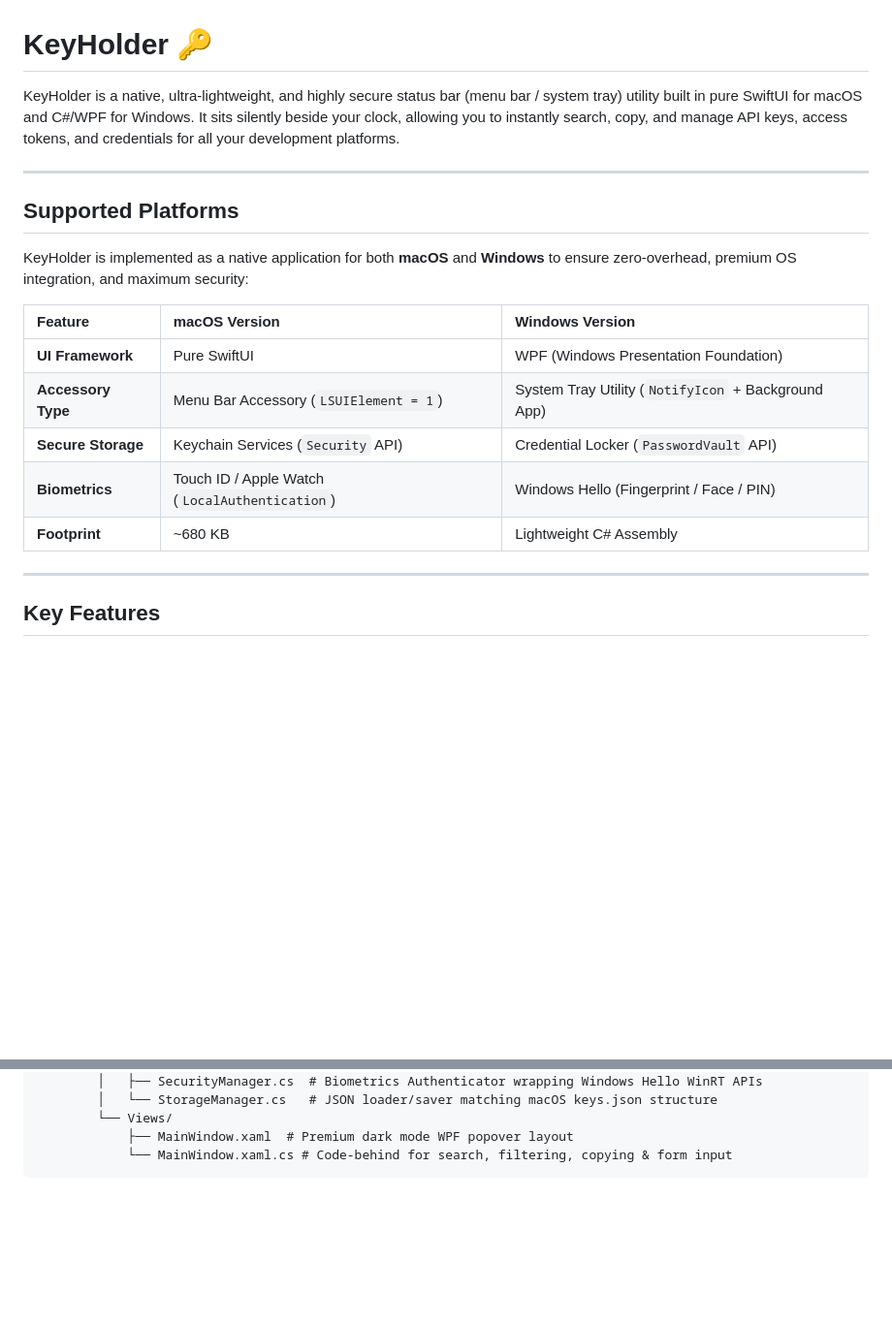
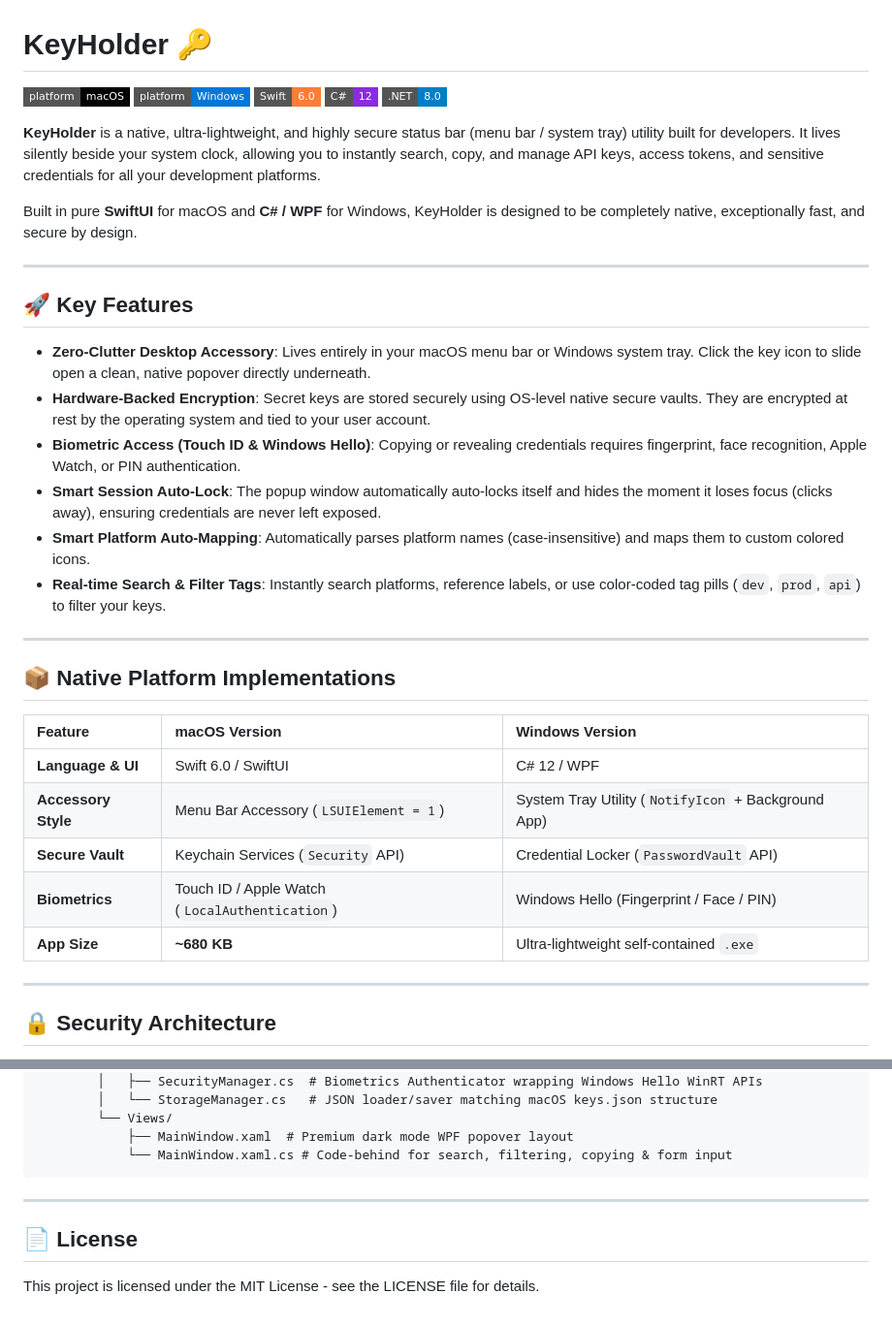
Before and after one commit to OlixIgnacious/keyholdr, a Markdown page: README.md, 2 parts joined by grey strips. Shown at 97% size. GitHub-like rendering; badges without logos; blank space fills up the shorter version.

````diff
--- a/README.md
+++ b/README.md
@@ -1,22 +1,39 @@
 # KeyHolder 🔑
 
-KeyHolder is a native, ultra-lightweight, and highly secure status bar (menu bar / system tray) utility built in pure SwiftUI for macOS and C#/WPF for Windows. It sits silently beside your clock, allowing you to instantly search, copy, and manage API keys, access tokens, and credentials for all your development platforms.
+[![macOS](https://img.shields.io/badge/platform-macOS-000000?style=flat-square&logo=apple&logoColor=white)](https://apple.com)
+[![Windows](https://img.shields.io/badge/platform-Windows-0078d7?style=flat-square&logo=windows&logoColor=white)](https://microsoft.com)
+[![Swift](https://img.shields.io/badge/Swift-6.0-orange?style=flat-square&logo=swift&logoColor=white)](https://swift.org)
+[![C#](https://img.shields.io/badge/C%23-12-blueviolet?style=flat-square&logo=c-sharp&logoColor=white)](https://dotnet.microsoft.com)
+[![.NET 8.0](https://img.shields.io/badge/.NET-8.0-blue?style=flat-square&logo=dotnet&logoColor=white)](https://dotnet.microsoft.com)
+
+**KeyHolder** is a native, ultra-lightweight, and highly secure status bar (menu bar / system tray) utility built for developers. It lives silently beside your system clock, allowing you to instantly search, copy, and manage API keys, access tokens, and sensitive credentials for all your development platforms.
+
+Built in pure **SwiftUI** for macOS and **C# / WPF** for Windows, KeyHolder is designed to be completely native, exceptionally fast, and secure by design.
 
 ---
 
-## Supported Platforms
+## 🚀 Key Features
 
-KeyHolder is implemented as a native application for both **macOS** and **Windows** to ensure zero-overhead, premium OS integration, and maximum security:
+*   **Zero-Clutter Desktop Accessory**: Lives entirely in your macOS menu bar or Windows system tray. Click the key icon to slide open a clean, native popover directly underneath.
+*   **Hardware-Backed Encryption**: Secret keys are stored securely using OS-level native secure vaults. They are encrypted at rest by the operating system and tied to your user account.
+*   **Biometric Access (Touch ID & Windows Hello)**: Copying or revealing credentials requires fingerprint, face recognition, Apple Watch, or PIN authentication.
+*   **Smart Session Auto-Lock**: The popup window automatically auto-locks itself and hides the moment it loses focus (clicks away), ensuring credentials are never left exposed.
+*   **Smart Platform Auto-Mapping**: Automatically parses platform names (case-insensitive) and maps them to custom colored icons.
+*   **Real-time Search & Filter Tags**: Instantly search platforms, reference labels, or use color-coded tag pills (`dev`, `prod`, `api`) to filter your keys.
+
+---
+
+## 📦 Native Platform Implementations
 
 | Feature | macOS Version | Windows Version |
 | :--- | :--- | :--- |
-| **UI Framework** | Pure SwiftUI | WPF (Windows Presentation Foundation) |
-| **Accessory Type** | Menu Bar Accessory (`LSUIElement = 1`) | System Tray Utility (`NotifyIcon` + Background App) |
-| **Secure Storage** | Keychain Services (`Security` API) | Credential Locker (`PasswordVault` API) |
+| **Language & UI** | Swift 6.0 / SwiftUI | C# 12 / WPF |
+| **Accessory Style** | Menu Bar Accessory (`LSUIElement = 1`) | System Tray Utility (`NotifyIcon` + Background App) |
+| **Secure Vault** | Keychain Services (`Security` API) | Credential Locker (`PasswordVault` API) |
 | **Biometrics** | Touch ID / Apple Watch (`LocalAuthentication`) | Windows Hello (Fingerprint / Face / PIN) |
-| **Footprint** | ~680 KB | Lightweight C# Assembly |
+| **App Size** | **~680 KB** | Ultra-lightweight self-contained `.exe` |
 
 ---
 
-## Key Features
+## 🔒 Security Architecture
 
@@ -138,3 +150,8 @@ keyholder/
             ├── MainWindow.xaml  # Premium dark mode WPF popover layout
             └── MainWindow.xaml.cs # Code-behind for search, filtering, copying & form input
 ```
+
+---
+
+## 📄 License
+This project is licensed under the MIT License - see the LICENSE file for details.
````
Also changed, not shown: other parts of README.md (+37 -42 lines).
